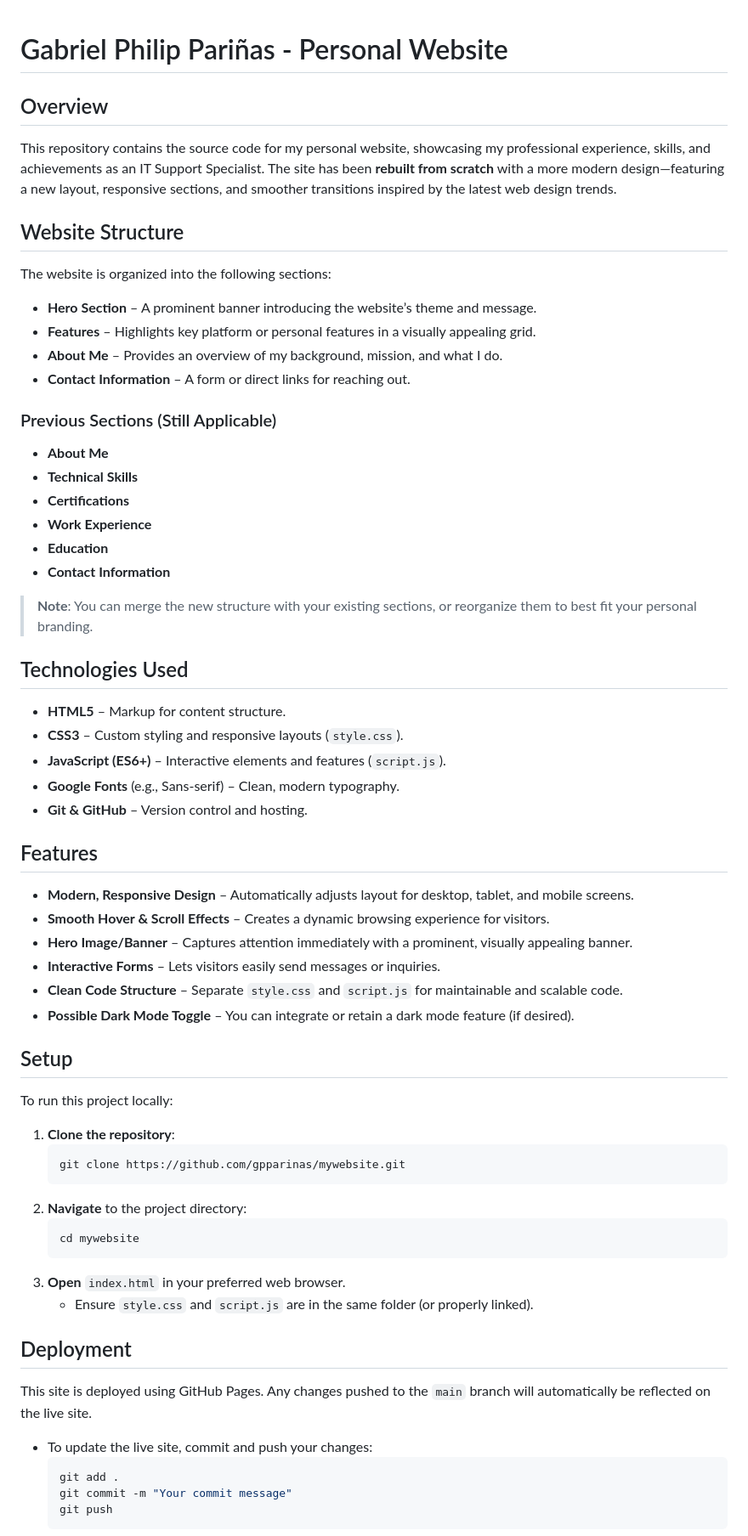
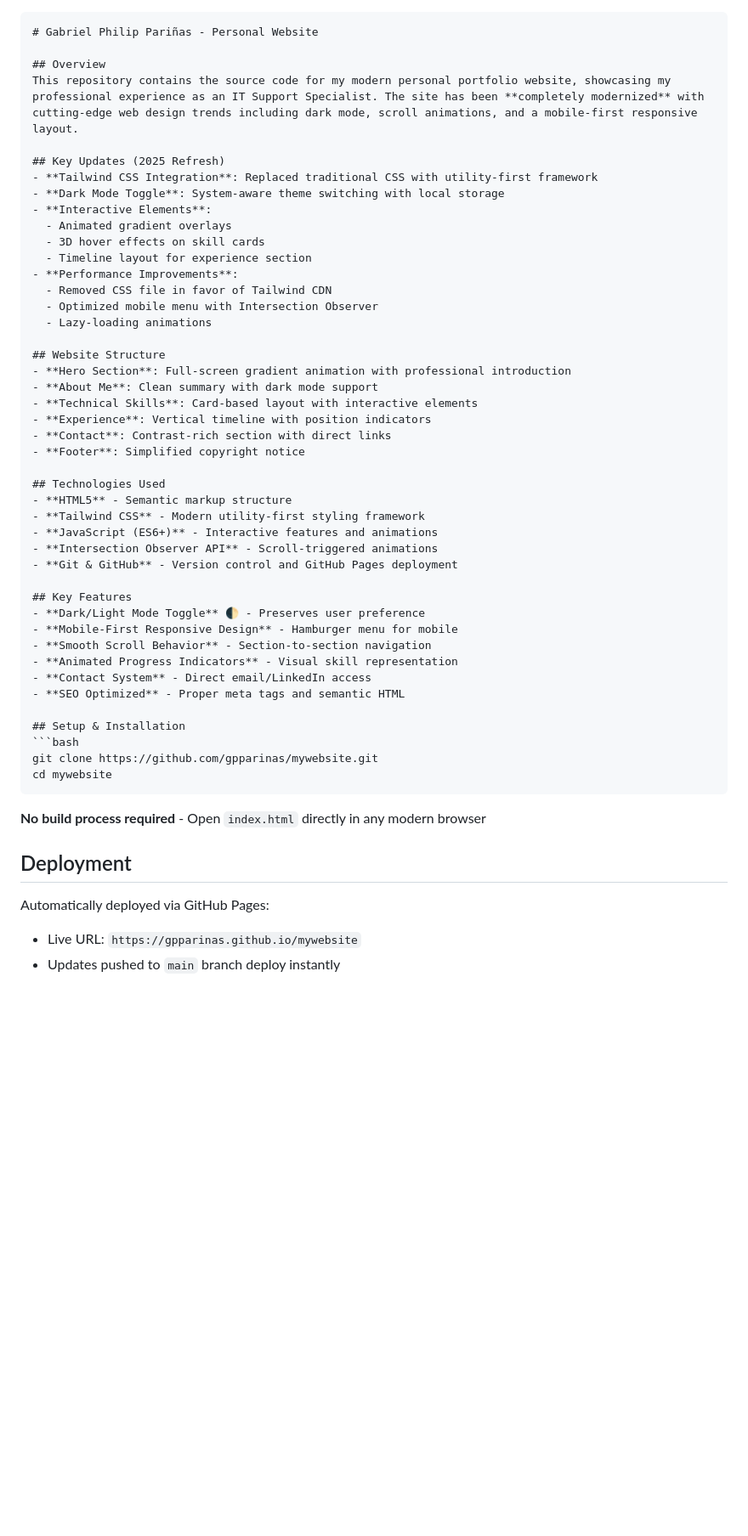
Before and after one commit to gpparinas/mywebsite, a Markdown page: README.md, the part around the change printed below. Shown: that part at 85% size. Drawn GitHub-style; blank space fills up the shorter version.

````diff
--- a/README.md
+++ b/README.md
@@ -1,59 +1,53 @@
+```markdown
 # Gabriel Philip Pariñas - Personal Website
 
 ## Overview
-This repository contains the source code for my personal website, showcasing my professional experience, skills, and achievements as an IT Support Specialist. The site has been **rebuilt from scratch** with a more modern design—featuring a new layout, responsive sections, and smoother transitions inspired by the latest web design trends.
+This repository contains the source code for my modern personal portfolio website, showcasing my professional experience as an IT Support Specialist. The site has been **completely modernized** with cutting-edge web design trends including dark mode, scroll animations, and a mobile-first responsive layout.
+
+## Key Updates (2025 Refresh)
+- **Tailwind CSS Integration**: Replaced traditional CSS with utility-first framework
+- **Dark Mode Toggle**: System-aware theme switching with local storage
+- **Interactive Elements**:
+  - Animated gradient overlays
+  - 3D hover effects on skill cards
+  - Timeline layout for experience section
+- **Performance Improvements**:
+  - Removed CSS file in favor of Tailwind CDN
+  - Optimized mobile menu with Intersection Observer
+  - Lazy-loading animations
 
 ## Website Structure
-The website is organized into the following sections:
-- **Hero Section** – A prominent banner introducing the website’s theme and message.
-- **Features** – Highlights key platform or personal features in a visually appealing grid.
-- **About Me** – Provides an overview of my background, mission, and what I do.
-- **Contact Information** – A form or direct links for reaching out.
-
-### Previous Sections (Still Applicable)
-- **About Me**
-- **Technical Skills**
-- **Certifications**
-- **Work Experience**
-- **Education**
-- **Contact Information**
-
-> **Note**: You can merge the new structure with your existing sections, or reorganize them to best fit your personal branding.
+- **Hero Section**: Full-screen gradient animation with professional introduction
+- **About Me**: Clean summary with dark mode support
+- **Technical Skills**: Card-based layout with interactive elements
+- **Experience**: Vertical timeline with position indicators
+- **Contact**: Contrast-rich section with direct links
+- **Footer**: Simplified copyright notice
 
 ## Technologies Used
-- **HTML5** – Markup for content structure.
-- **CSS3** – Custom styling and responsive layouts (`style.css`).
-- **JavaScript (ES6+)** – Interactive elements and features (`script.js`).
-- **Google Fonts** (e.g., Sans-serif) – Clean, modern typography.
-- **Git & GitHub** – Version control and hosting.
+- **HTML5** - Semantic markup structure
+- **Tailwind CSS** - Modern utility-first styling framework
+- **JavaScript (ES6+)** - Interactive features and animations
+- **Intersection Observer API** - Scroll-triggered animations
+- **Git & GitHub** - Version control and GitHub Pages deployment
 
-## Features
-- **Modern, Responsive Design** – Automatically adjusts layout for desktop, tablet, and mobile screens.
-- **Smooth Hover & Scroll Effects** – Creates a dynamic browsing experience for visitors.
-- **Hero Image/Banner** – Captures attention immediately with a prominent, visually appealing banner.
-- **Interactive Forms** – Lets visitors easily send messages or inquiries.
-- **Clean Code Structure** – Separate `style.css` and `script.js` for maintainable and scalable code.
-- **Possible Dark Mode Toggle** – You can integrate or retain a dark mode feature (if desired).
+## Key Features
+- **Dark/Light Mode Toggle** 🌓 - Preserves user preference
+- **Mobile-First Responsive Design** - Hamburger menu for mobile
+- **Smooth Scroll Behavior** - Section-to-section navigation
+- **Animated Progress Indicators** - Visual skill representation
+- **Contact System** - Direct email/LinkedIn access
+- **SEO Optimized** - Proper meta tags and semantic HTML
 
-## Setup
-To run this project locally:
-1. **Clone the repository**:
-   ```bash
-   git clone https://github.com/gpparinas/mywebsite.git
-   ```
-2. **Navigate** to the project directory:
-   ```bash
-   cd mywebsite
-   ```
-3. **Open** `index.html` in your preferred web browser.
-   - Ensure `style.css` and `script.js` are in the same folder (or properly linked).
+## Setup & Installation
+```bash
+git clone https://github.com/gpparinas/mywebsite.git
+cd mywebsite
+```
+**No build process required** - Open `index.html` directly in any modern browser
 
 ## Deployment
-This site is deployed using GitHub Pages. Any changes pushed to the `main` branch will automatically be reflected on the live site.
-- To update the live site, commit and push your changes:
-  ```bash
-  git add .
-  git commit -m "Your commit message"
-  git push
-  ```
+Automatically deployed via GitHub Pages:
+- Live URL: `https://gpparinas.github.io/mywebsite`
+- Updates pushed to `main` branch deploy instantly
 
````
Also changed, not shown: other parts of README.md (+25 -9 lines).
